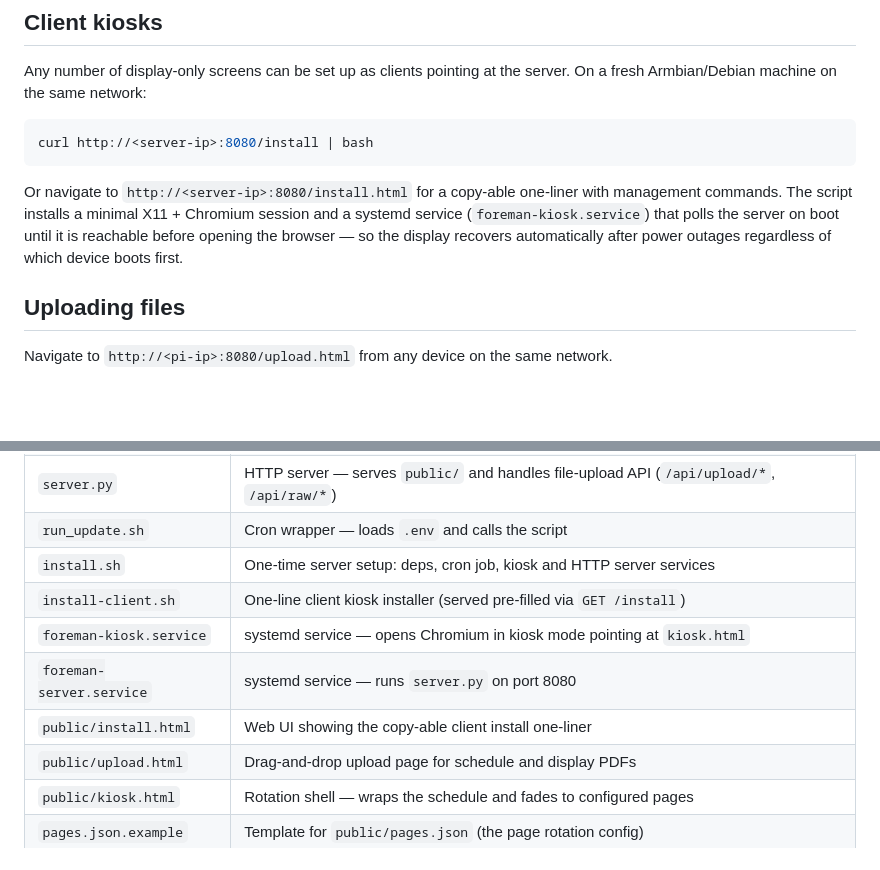
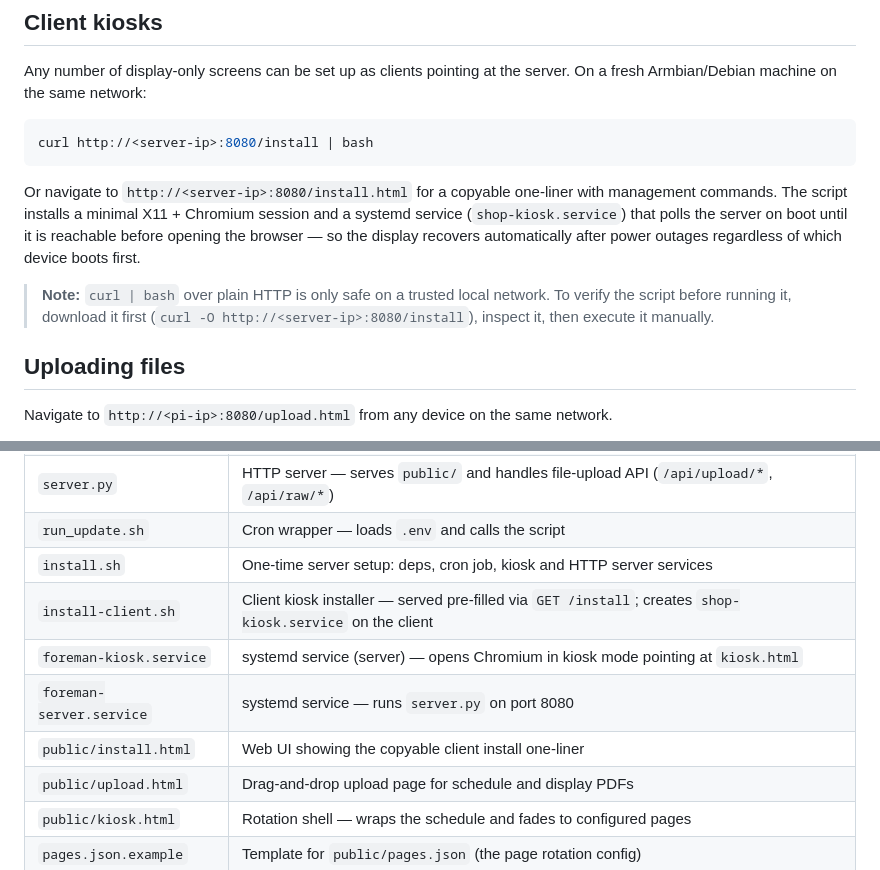
Before and after one commit to i-machine-things/shop-schedule, a Markdown page: README.md, 2 parts joined by grey strips. Rendered like a GitHub page; blank space fills up the shorter version.

Commit message:
docs: fix service name, add curl|bash MITM note, fix copyable spelling
CodeRabbit PR #152:
- install-client.sh creates shop-kiosk.service (not foreman-kiosk.service)
- add trusted-network note for curl|bash with download-and-inspect alternative
- copyable (not copy-able) in two places

Co-Authored-By: Claude Sonnet 4.6 <noreply@anthropic.com>

````diff
--- a/README.md
+++ b/README.md
@@ -59,7 +59,9 @@ Any number of display-only screens can be set up as clients pointing at the serv
 curl http://<server-ip>:8080/install | bash
 ```
 
-Or navigate to `http://<server-ip>:8080/install.html` for a copy-able one-liner with management commands. The script installs a minimal X11 + Chromium session and a systemd service (`foreman-kiosk.service`) that polls the server on boot until it is reachable before opening the browser — so the display recovers automatically after power outages regardless of which device boots first.
+Or navigate to `http://<server-ip>:8080/install.html` for a copyable one-liner with management commands. The script installs a minimal X11 + Chromium session and a systemd service (`shop-kiosk.service`) that polls the server on boot until it is reachable before opening the browser — so the display recovers automatically after power outages regardless of which device boots first.
+
+> **Note:** `curl | bash` over plain HTTP is only safe on a trusted local network. To verify the script before running it, download it first (`curl -O http://<server-ip>:8080/install`), inspect it, then execute it manually.
 
 ## Uploading files
 
@@ -124,10 +126,10 @@ python3 process_drop.py
 | `server.py` | HTTP server — serves `public/` and handles file-upload API (`/api/upload/*`, `/api/raw/*`) |
 | `run_update.sh` | Cron wrapper — loads `.env` and calls the script |
 | `install.sh` | One-time server setup: deps, cron job, kiosk and HTTP server services |
-| `install-client.sh` | One-line client kiosk installer (served pre-filled via `GET /install`) |
-| `foreman-kiosk.service` | systemd service — opens Chromium in kiosk mode pointing at `kiosk.html` |
+| `install-client.sh` | Client kiosk installer — served pre-filled via `GET /install`; creates `shop-kiosk.service` on the client |
+| `foreman-kiosk.service` | systemd service (server) — opens Chromium in kiosk mode pointing at `kiosk.html` |
 | `foreman-server.service` | systemd service — runs `server.py` on port 8080 |
-| `public/install.html` | Web UI showing the copy-able client install one-liner |
+| `public/install.html` | Web UI showing the copyable client install one-liner |
 | `public/upload.html` | Drag-and-drop upload page for schedule and display PDFs |
 | `public/kiosk.html` | Rotation shell — wraps the schedule and fades to configured pages |
 | `pages.json.example` | Template for `public/pages.json` (the page rotation config) |
````
